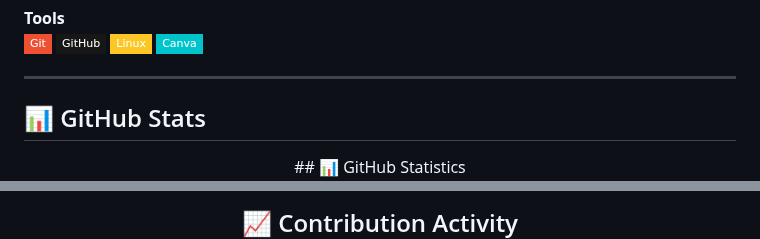
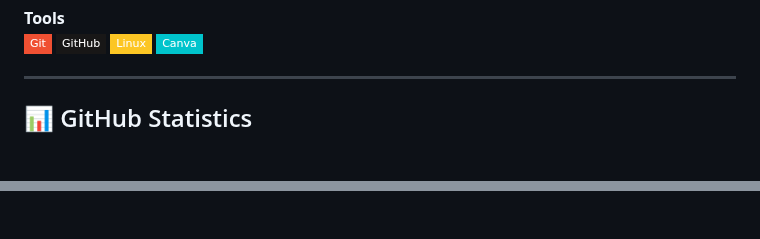
Before and after one commit to Anant23452/Anant23452, a Markdown page: README.md, 2 parts joined by grey strips. Drawn GitHub-style; badges without logos; blank space fills up the shorter version.

Commit message:
Fix GitHub stats section: Add most used languages card and fix streak stats

```diff
--- a/README.md
+++ b/README.md
@@ -59,8 +59,7 @@
 
 ---
 
-## 📊 GitHub Stats
+## 📊 GitHub Statistics
 
 <div align="center">
-## 📊 GitHub Statistics
 
@@ -72,3 +69,3 @@
 
-## 📈 Contribution Activity
+</div>
 
```
Also changed, not shown: other parts of README.md (+13 -10 lines).
